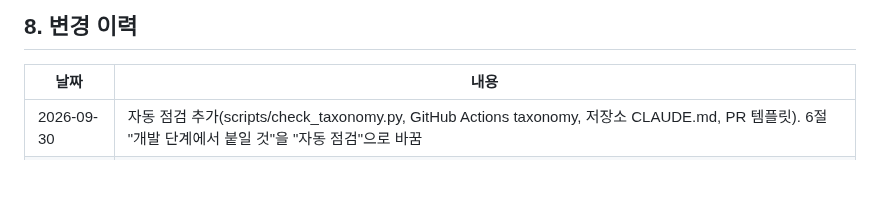
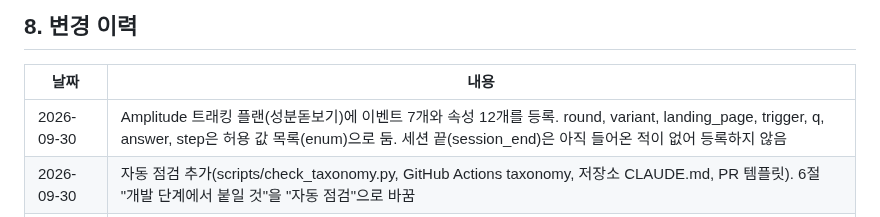
Before and after one commit to Chawonsik/seongbun-dotbogi, a Markdown page: docs/taxonomy/README.md, the part around the change. GitHub-like rendering; blank space fills up the shorter version.

Commit message:
docs: note Amplitude tracking plan sync in taxonomy log
Co-Authored-By: Claude Opus 5.5 <noreply@anthropic.com>

```diff
--- a/docs/taxonomy/README.md
+++ b/docs/taxonomy/README.md
@@ -165,6 +165,7 @@ Amplitude가 스스로 붙이는 사용자 속성(참고):
 
 | 날짜 | 내용 |
 |---|---|
+| 2026-09-30 | Amplitude 트래킹 플랜(성분돋보기)에 이벤트 7개와 속성 12개를 등록. round, variant, landing_page, trigger, q, answer, step은 허용 값 목록(enum)으로 둠. 세션 끝(session_end)은 아직 들어온 적이 없어 등록하지 않음 |
 | 2026-09-30 | 자동 점검 추가(scripts/check_taxonomy.py, GitHub Actions taxonomy, 저장소 CLAUDE.md, PR 템플릿). 6절 "개발 단계에서 붙일 것"을 "자동 점검"으로 바꿈 |
 | 2026-09-30 | 7절 결정 3건 반영. Status에 rejected 추가. InterestClick을 rejected로. 세션 자동 이벤트 이름을 session_start, session_end로 바로잡음(Amplitude MCP로 확인) |
 | 2026-09-30 | 1차 초안. 운영 중인 이벤트 6개, 공통 속성 8개, Amplitude 자동 이벤트 2개, 메타 픽셀 2개(1개 제안)를 코드 기준으로 정리 |
```
Also changed, not shown: 1 other file.
